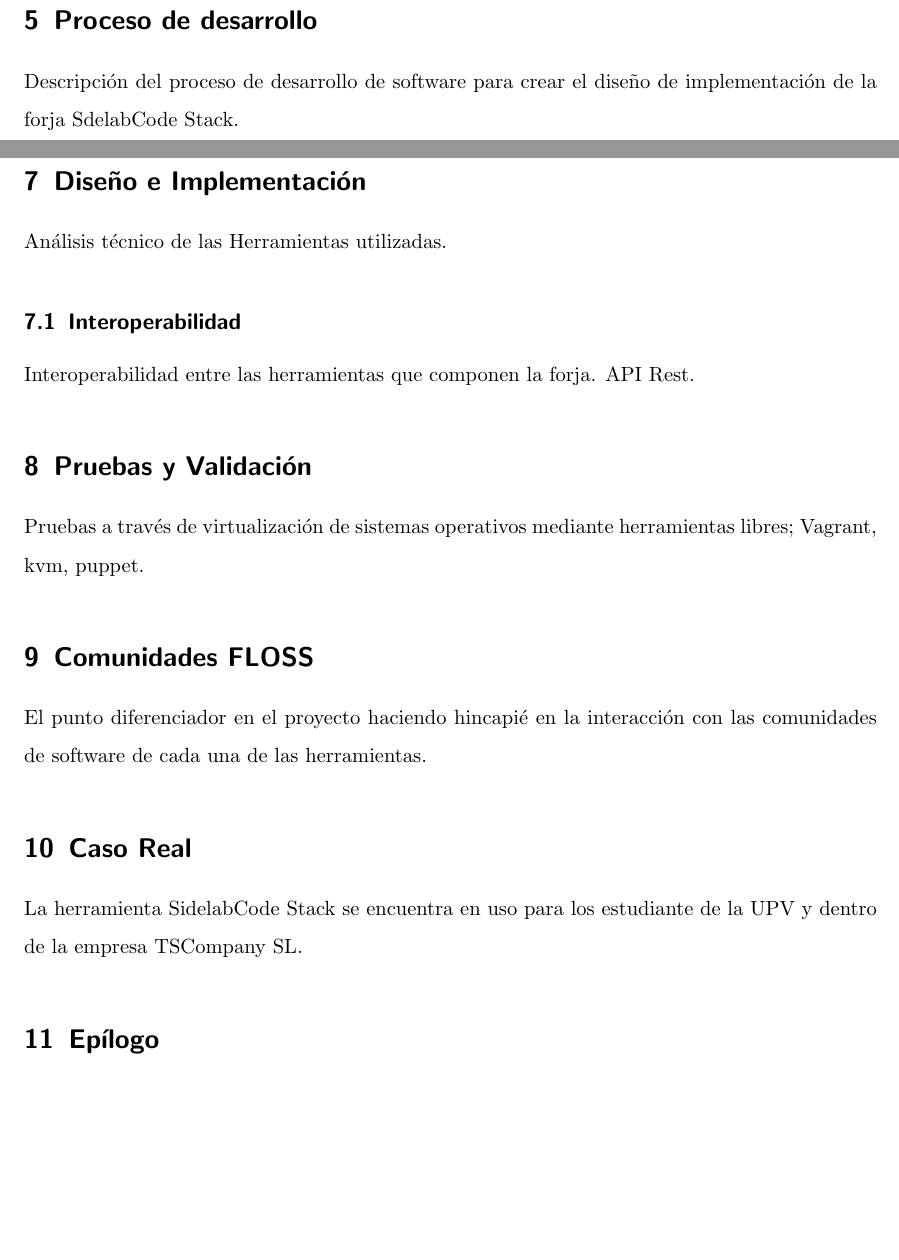
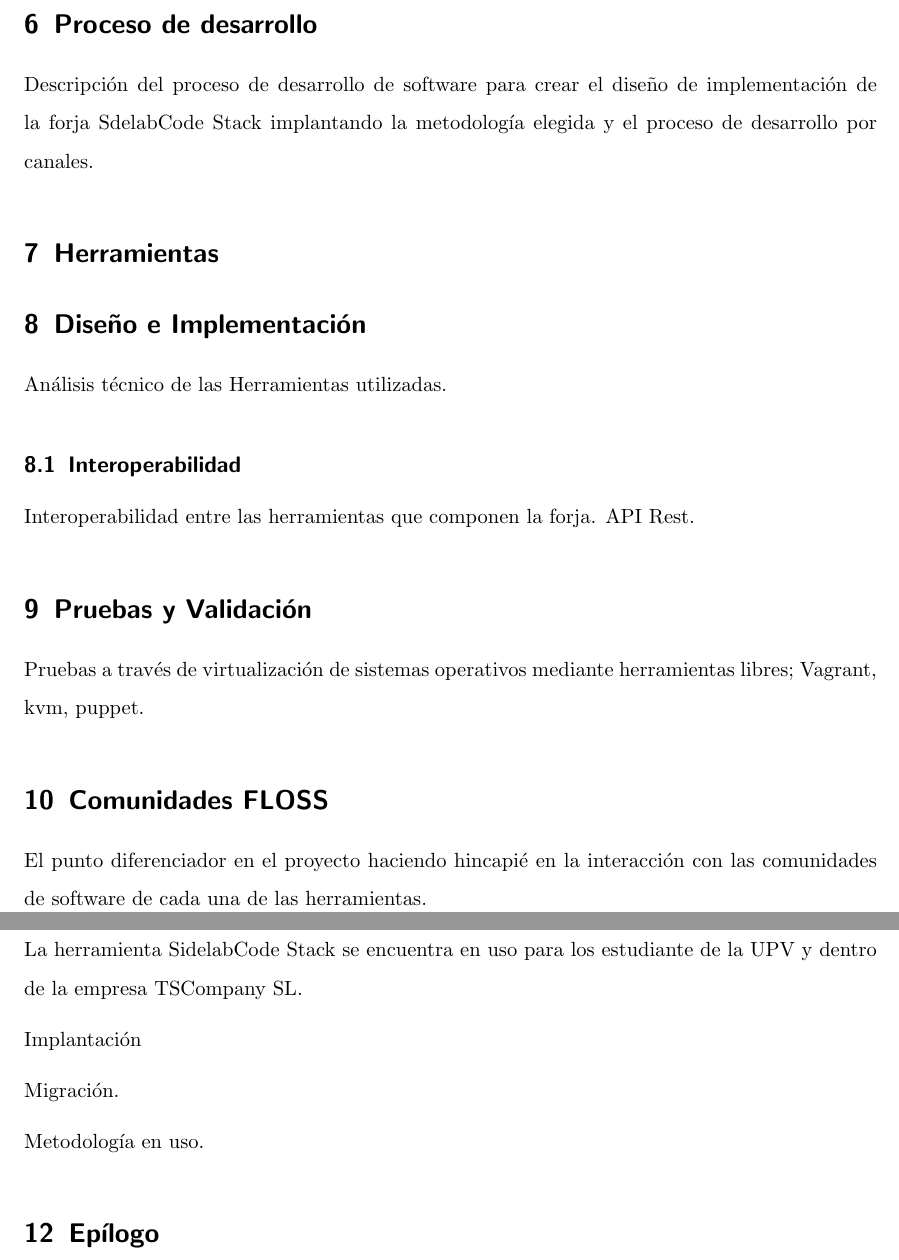
Before and after one commit to ricardogarfe/mswl-tesis, a LaTeX thesis (memoria/000-tesis.tex): two parts of pages 10 and 11 of 12 before the commit and two parts of pages 12 and 13 of 13 after it, joined at a grey line, cut so that both start at the same text, the shorter picture padded with empty space. Compiled offline with pdfLaTeX.

Commit message:
Reordenación para dar más visibilidad a la metodología de desarrollo y el uso de ALM tools para aplicarla al proceso de desarrollo de software.

```diff
--- a/memoria/000-tesis.tex
+++ b/memoria/000-tesis.tex
@@ -192,7 +206,14 @@
+\label{sub:metodologia-conclusiones}
+
+% subsection metodologia-conclusiones (end)
+
+% section metodologias (end)
+%%%%%%%%%%%%%%%%%%%%%%%%%%%%%%%%%%%%%%
+
 \section{Proceso de desarrollo}
 \label{sec:procesodesarrollo}
 
-\par Descripci\'on del proceso de desarrollo de software para crear el diseño de implementaci\'on de la forja SdelabCode Stack.
+\par Descripci\'on del proceso de desarrollo de software para crear el diseño de implementaci\'on de la forja SdelabCode Stack implantando la metodología elegida y el proceso de desarrollo por canales.
 
 \section{Herramientas}
 \label{sec:herramientas}
@@ -236,6 +257,10 @@
 
 \par La herramienta SidelabCode Stack se encuentra en uso para los estudiante de la UPV y dentro de la empresa TSCompany SL.
 
+\par Implantación
+\par Migración.
+\par Metodología en uso.
+
 %%%%%%%%%%%%%%%%%%%%%%%%%%%%%%%%%%%%%%
 
 \section{Epílogo}
```
Also changed, not shown: memoria/000-tesis.tex (22 more changed lines), 1 other file.
